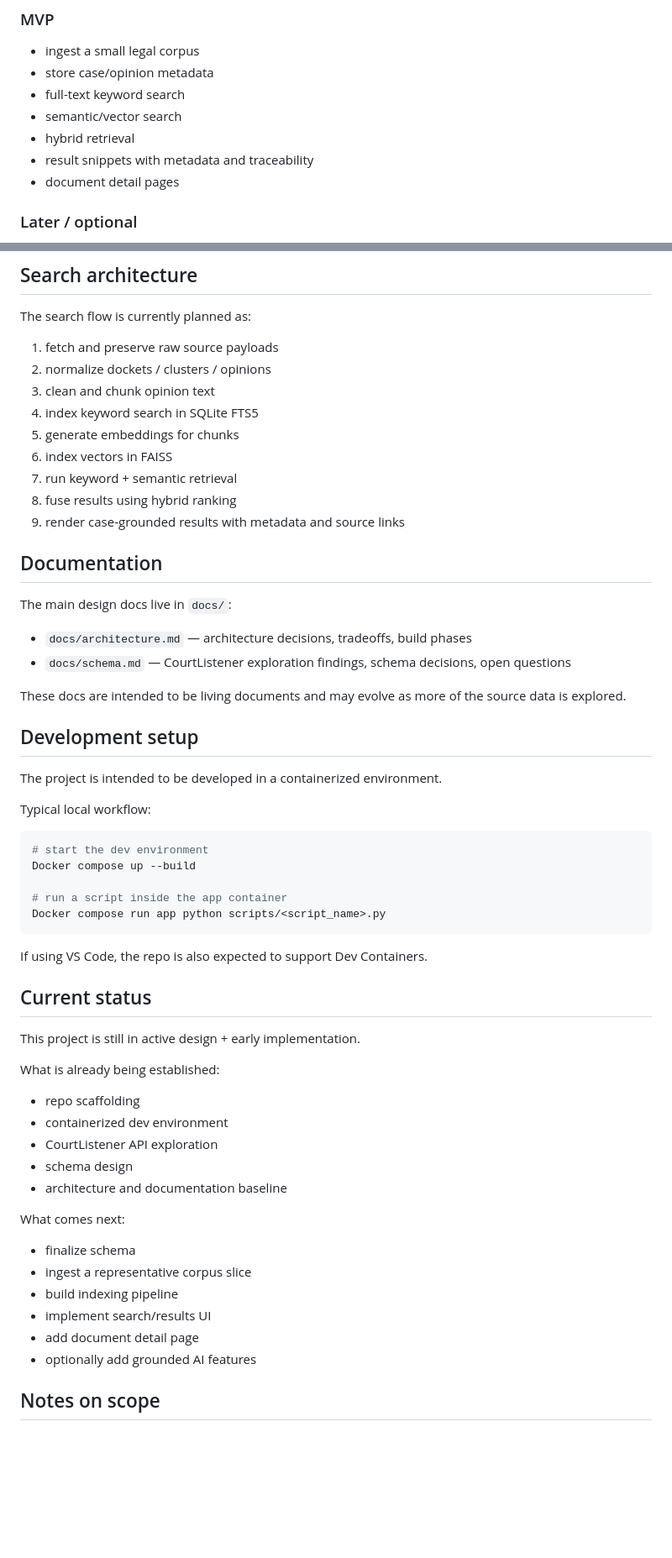
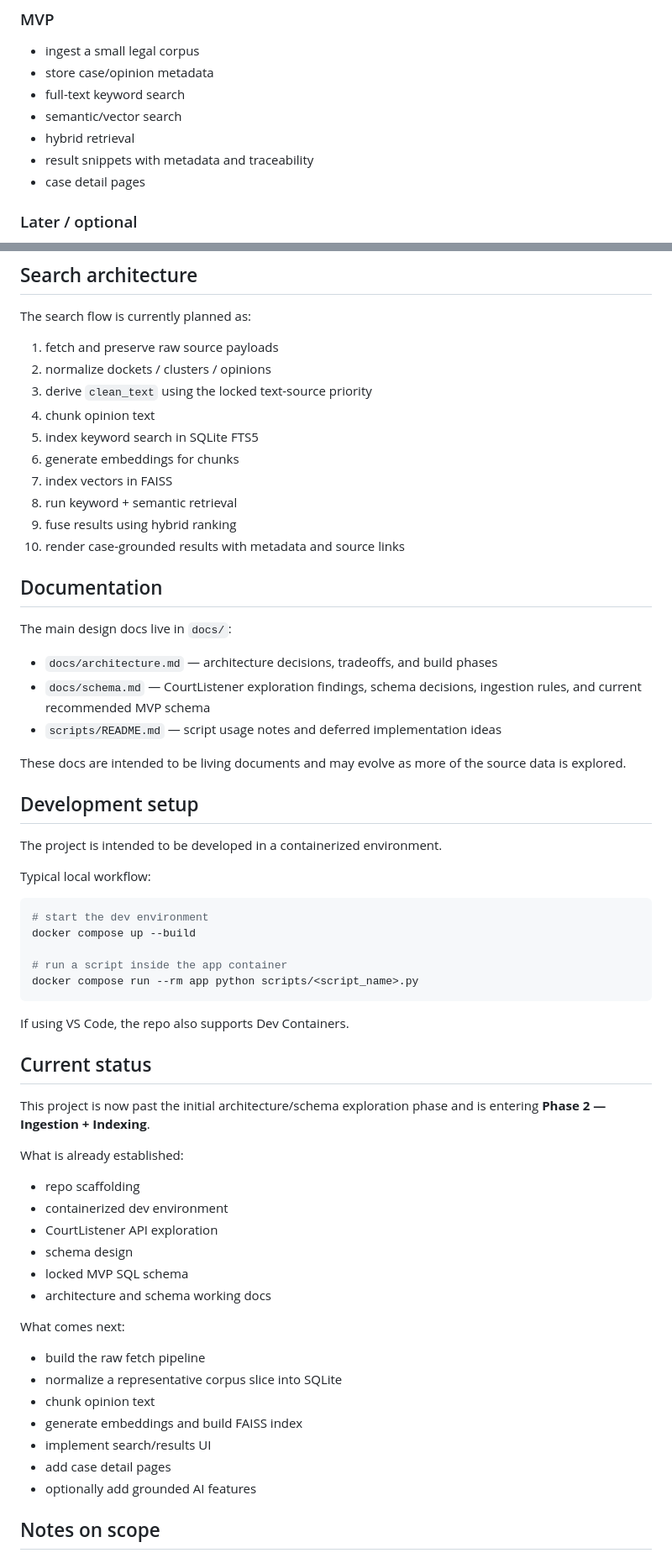
Before and after one commit to shobhit-gupta/legal-casebase, a Markdown page: README.md, 2 parts joined by grey strips. Shown at 84% size. Rendered like a GitHub page; blank space fills up the shorter version.

Commit message:
docs: Updated project's README

````diff
--- a/README.md
+++ b/README.md
@@ -46,7 +46,7 @@ At the MVP level, the system is being designed with a **normalization-first** ap
 - semantic/vector search
 - hybrid retrieval
 - result snippets with metadata and traceability
-- document detail pages
+- case detail pages
 
 ### Later / optional
 - grounded case summary
@@ -112,20 +110,22 @@ The search flow is currently planned as:
 
 1. fetch and preserve raw source payloads
 2. normalize dockets / clusters / opinions
-3. clean and chunk opinion text
-4. index keyword search in SQLite FTS5
-5. generate embeddings for chunks
-6. index vectors in FAISS
-7. run keyword + semantic retrieval
-8. fuse results using hybrid ranking
-9. render case-grounded results with metadata and source links
+3. derive `clean_text` using the locked text-source priority
+4. chunk opinion text
+5. index keyword search in SQLite FTS5
+6. generate embeddings for chunks
+7. index vectors in FAISS
+8. run keyword + semantic retrieval
+9. fuse results using hybrid ranking
+10. render case-grounded results with metadata and source links
 
 ## Documentation
 
 The main design docs live in `docs/`:
 
-- `docs/architecture.md` — architecture decisions, tradeoffs, build phases
-- `docs/schema.md` — CourtListener exploration findings, schema decisions, open questions
+- `docs/architecture.md` — architecture decisions, tradeoffs, and build phases
+- `docs/schema.md` — CourtListener exploration findings, schema decisions, ingestion rules, and current recommended MVP schema
+- `scripts/README.md` — script usage notes and deferred implementation ideas
 
 These docs are intended to be living documents and may evolve as more of the source data is explored.
 
@@ -137,31 +137,33 @@ Typical local workflow:
 
 ```bash
 # start the dev environment
-Docker compose up --build
+docker compose up --build
 
 # run a script inside the app container
-Docker compose run app python scripts/<script_name>.py
+docker compose run --rm app python scripts/<script_name>.py
 ```
 
-If using VS Code, the repo is also expected to support Dev Containers.
+If using VS Code, the repo also supports Dev Containers.
 
 ## Current status
 
-This project is still in active design + early implementation.
+This project is now past the initial architecture/schema exploration phase and is entering **Phase 2 — Ingestion + Indexing**.
 
-What is already being established:
+What is already established:
 - repo scaffolding
 - containerized dev environment
 - CourtListener API exploration
 - schema design
-- architecture and documentation baseline
+- locked MVP SQL schema
+- architecture and schema working docs
 
 What comes next:
-- finalize schema
-- ingest a representative corpus slice
-- build indexing pipeline
+- build the raw fetch pipeline
+- normalize a representative corpus slice into SQLite
+- chunk opinion text
+- generate embeddings and build FAISS index
 - implement search/results UI
-- add document detail page
+- add case detail pages
 - optionally add grounded AI features
 
 ## Notes on scope
````
Also changed, not shown: other parts of README.md (+10 -12 lines).
